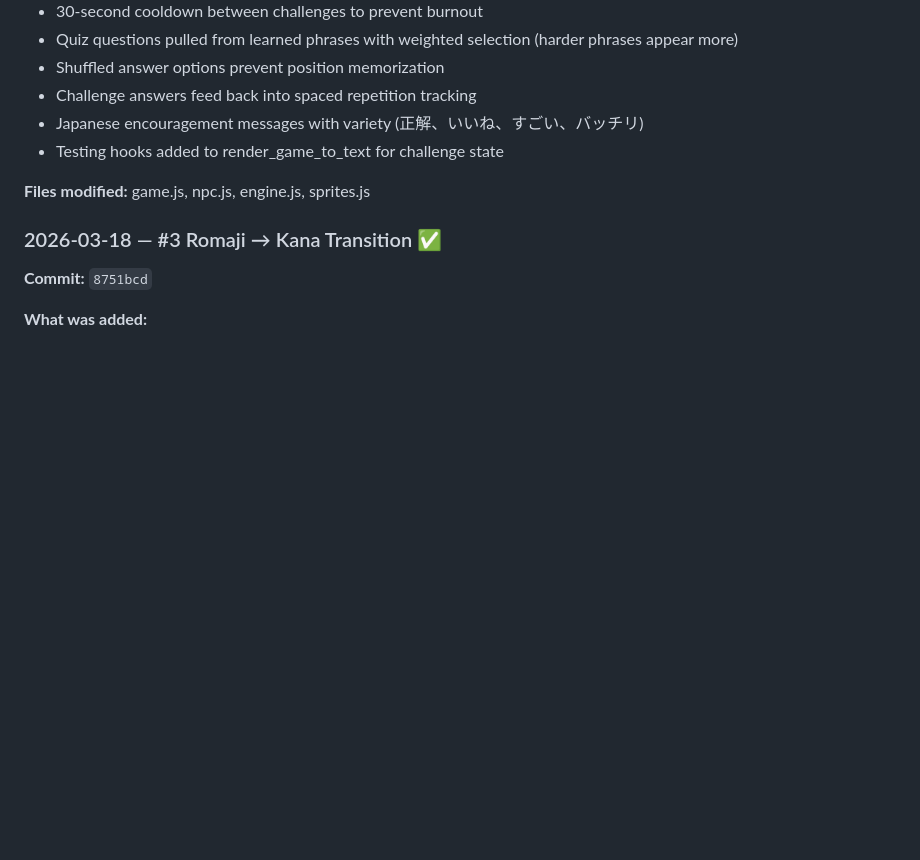
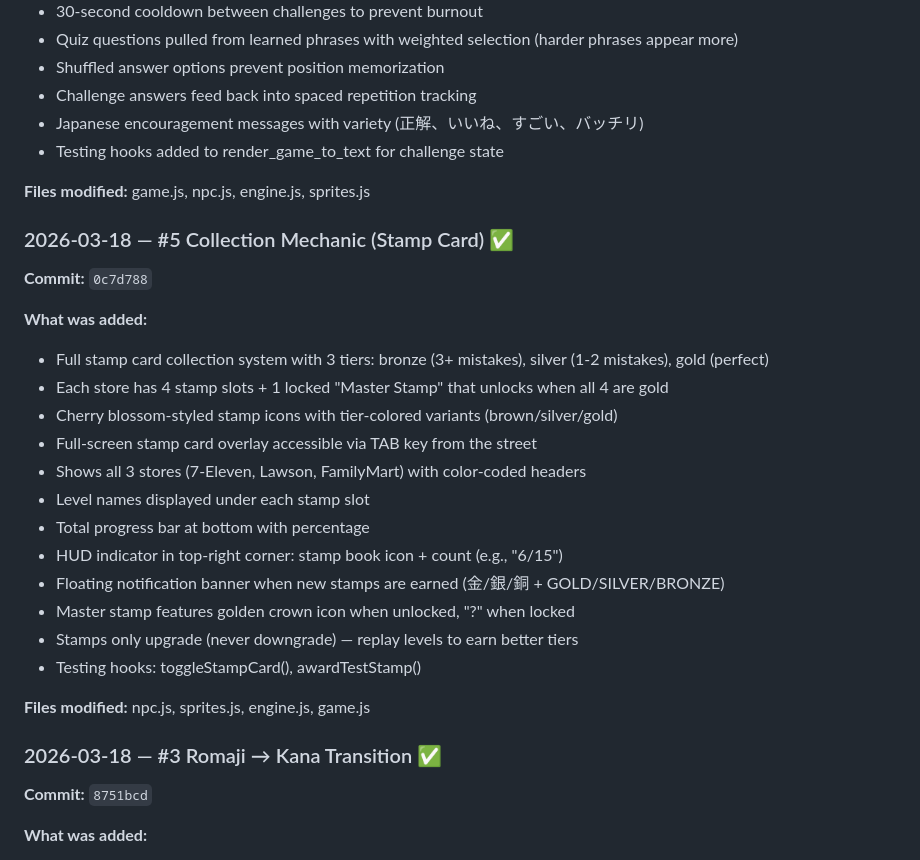
Before and after one commit to theNetworkChuck/konbini-quest, a Markdown page: docs/improvement-backlog.md, the part around one of its changes. GitHub-like rendering; blank space fills up the shorter version.

Commit message:
docs: update backlog — mark #5 stamp card complete

```diff
--- a/docs/improvement-backlog.md
+++ b/docs/improvement-backlog.md
@@ -106,6 +106,25 @@
 
 **Files modified:** game.js, npc.js, engine.js, sprites.js
 
+### 2026-03-18 — #5 Collection Mechanic (Stamp Card) ✅
+**Commit:** `0c7d788`
+
+**What was added:**
+- Full stamp card collection system with 3 tiers: bronze (3+ mistakes), silver (1-2 mistakes), gold (perfect)
+- Each store has 4 stamp slots + 1 locked "Master Stamp" that unlocks when all 4 are gold
+- Cherry blossom-styled stamp icons with tier-colored variants (brown/silver/gold)
+- Full-screen stamp card overlay accessible via TAB key from the street
+- Shows all 3 stores (7-Eleven, Lawson, FamilyMart) with color-coded headers
+- Level names displayed under each stamp slot
+- Total progress bar at bottom with percentage
+- HUD indicator in top-right corner: stamp book icon + count (e.g., "6/15")
+- Floating notification banner when new stamps are earned (金/銀/銅 + GOLD/SILVER/BRONZE)
+- Master stamp features golden crown icon when unlocked, "?" when locked
+- Stamps only upgrade (never downgrade) — replay levels to earn better tiers
+- Testing hooks: toggleStampCard(), awardTestStamp()
+
+**Files modified:** npc.js, sprites.js, engine.js, game.js
+
 ### 2026-03-18 — #3 Romaji → Kana Transition ✅
 **Commit:** `8751bcd`
 
```
Also changed, not shown: other parts of docs/improvement-backlog.md (+1 -1 lines).
